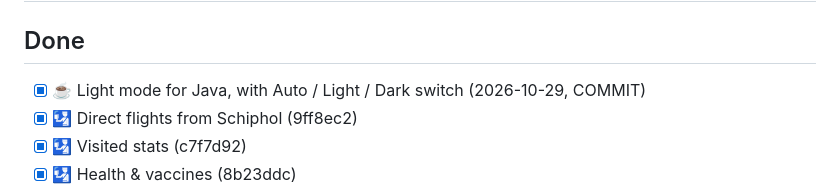
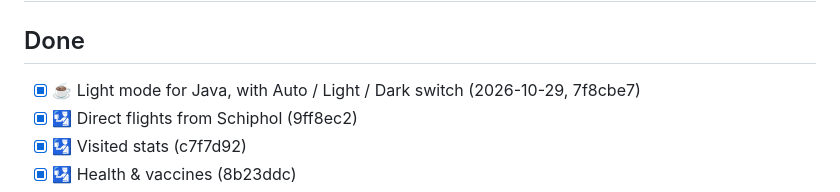
Before and after one commit to yeeeeeeeh/side-quest-generator, a Markdown page: TODO.md, the part around the change. GitHub-like rendering.

Commit message:
TODO: record light mode commit
Co-Authored-By: Claude Opus 5.5 <noreply@anthropic.com>
Claude-Session: https://claude.ai/code/session_01HSE6eU54NTV12w1oBBVVsA

```diff
--- a/TODO.md
+++ b/TODO.md
@@ -35,7 +35,7 @@ Sizes are rough % of one session's usage.
 
 ## Done
 
-- [x] ☕ Light mode for Java, with Auto / Light / Dark switch (2026-10-29, COMMIT)
+- [x] ☕ Light mode for Java, with Auto / Light / Dark switch (2026-10-29, 7f8cbe7)
 - [x] 🛂 Direct flights from Schiphol (9ff8ec2)
 - [x] 🛂 Visited stats (c7f7d92)
 - [x] 🛂 Health & vaccines (8b23ddc)
```
